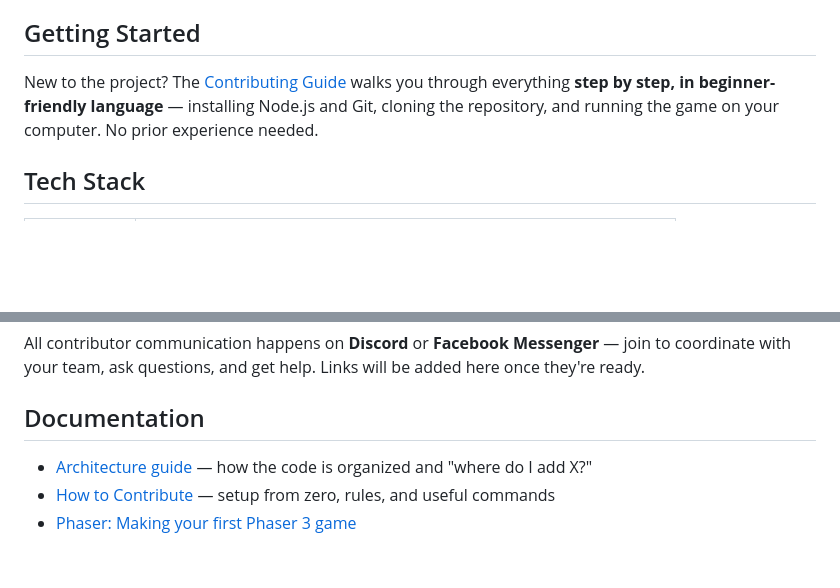
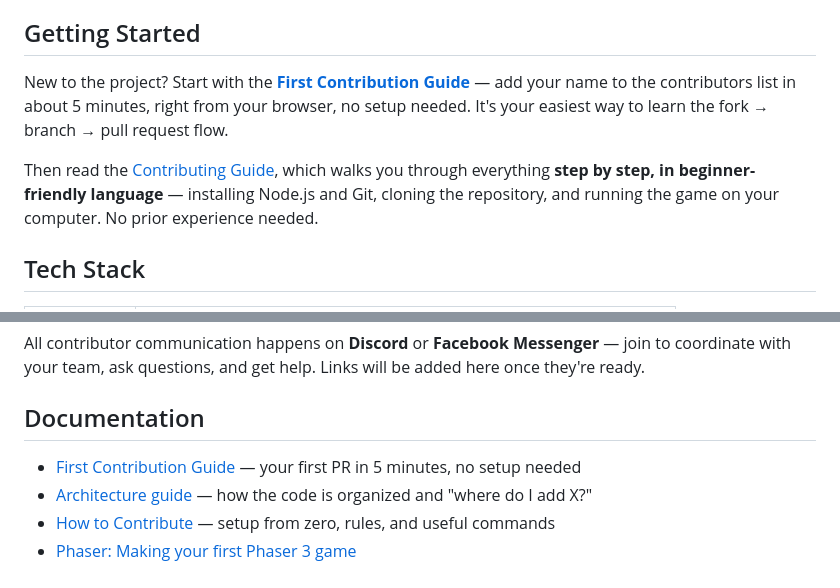
Before and after one commit to CodeKheb/phaser-larp, a Markdown page: README.md, 2 parts joined by grey strips. Drawn GitHub-style; blank space fills up the shorter version.

Commit message:
Updated: README & CONTRIBUTING

```diff
--- a/README.md
+++ b/README.md
@@ -51,7 +51,9 @@ A 2D side-scrolling platformer. The player explores a wide world filled with int
 
 ## Getting Started
 
-New to the project? The [Contributing Guide](CONTRIBUTING.md) walks you through everything **step by step, in beginner-friendly language** — installing Node.js and Git, cloning the repository, and running the game on your computer. No prior experience needed.
+New to the project? Start with the **[First Contribution Guide](docs/FIRST_CONTRIBUTION.md)** — add your name to the contributors list in about 5 minutes, right from your browser, no setup needed. It's your easiest way to learn the fork → branch → pull request flow.
+
+Then read the [Contributing Guide](CONTRIBUTING.md), which walks you through everything **step by step, in beginner-friendly language** — installing Node.js and Git, cloning the repository, and running the game on your computer. No prior experience needed.
 
 ## Tech Stack
 
@@ -71,6 +73,7 @@ All contributor communication happens on **Discord** or **Facebook Messenger**
 
 ## Documentation
 
+- [First Contribution Guide](docs/FIRST_CONTRIBUTION.md) — your first PR in 5 minutes, no setup needed
 - [Architecture guide](docs/ARCHITECTURE.md) — how the code is organized and "where do I add X?"
 - [How to Contribute](CONTRIBUTING.md) — setup from zero, rules, and useful commands
 - [Phaser: Making your first Phaser 3 game](https://phaser.io/tutorials/making-your-first-phaser-3-game)
```
Also changed, not shown: CONTRIBUTING.md (+5 -0 lines).
